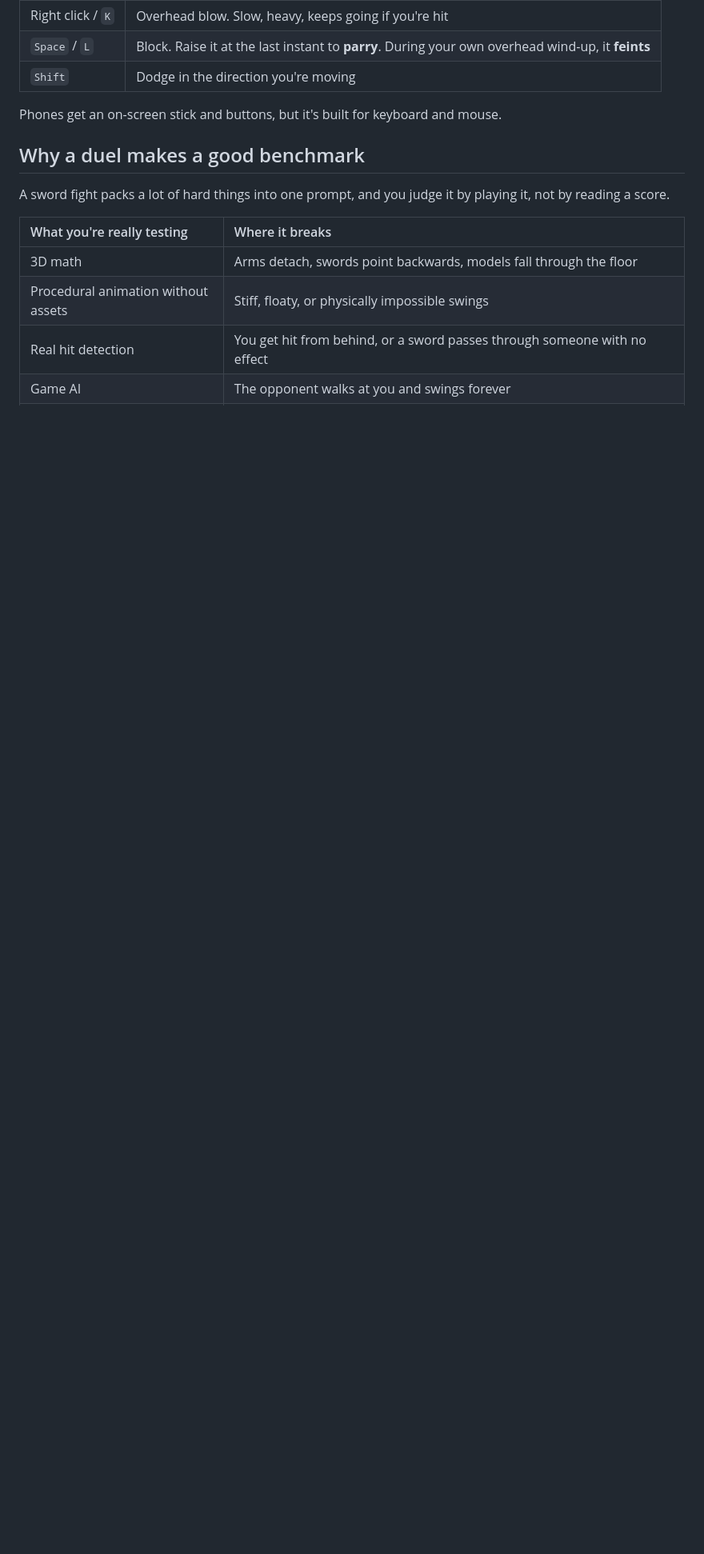
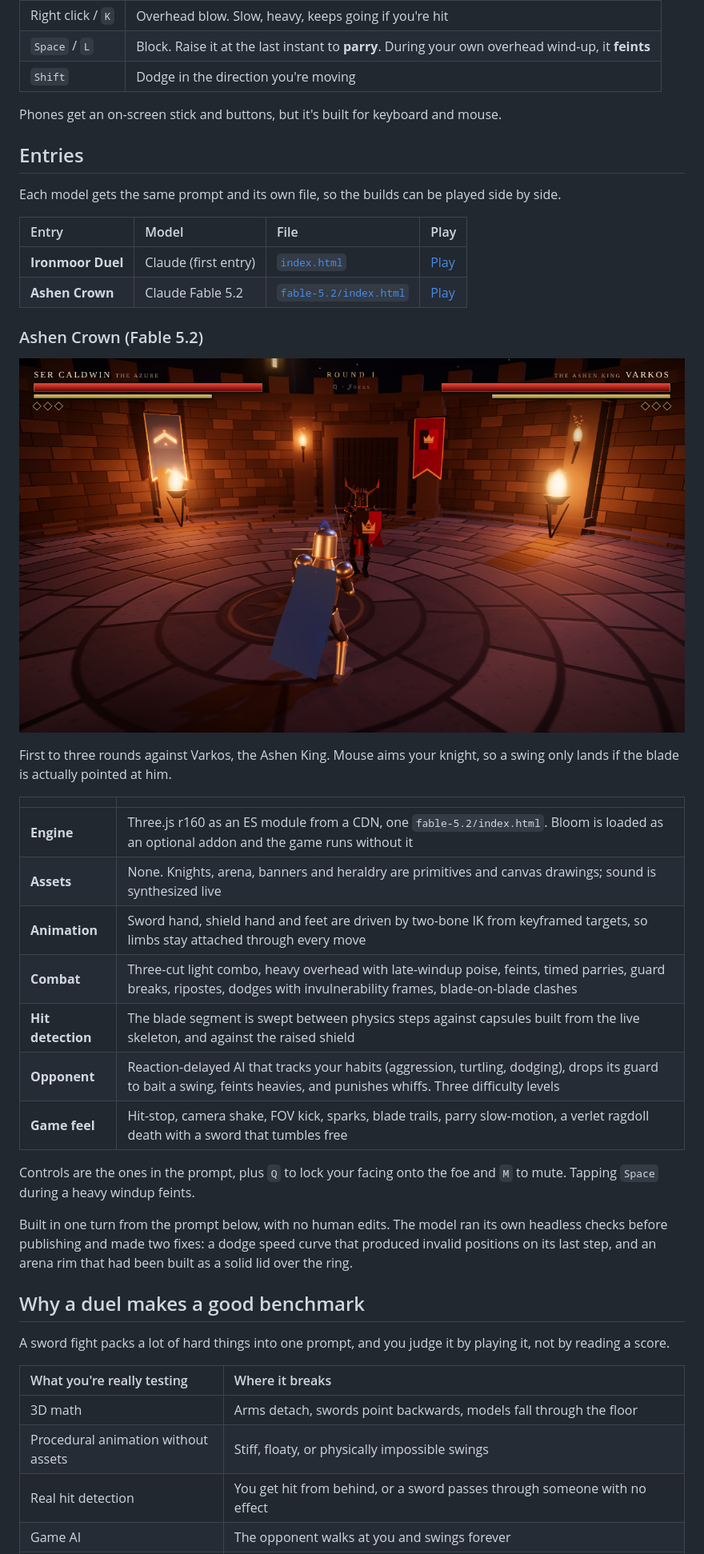
Before and after one commit to bitofastickler/medieval-duel-bench, a Markdown page: README.md, the part around the change. Shown at 80% size. Rendered like a GitHub page; pictures changed too: assets/fable-5.2.png (added); blank space fills up the shorter version.

```diff
--- a/README.md
+++ b/README.md
@@ -46,6 +46,35 @@ The Crimson Warden has held the old ring at Ironmoor for eleven winters. Best of
 | `Shift` | Dodge in the direction you're moving |
 
 Phones get an on-screen stick and buttons, but it's built for keyboard and mouse.
+
+## Entries
+
+Each model gets the same prompt and its own file, so the builds can be played side by side.
+
+| Entry | Model | File | Play |
+|:--|:--|:--|:--|
+| **Ironmoor Duel** | Claude (first entry) | [`index.html`](index.html) | [Play](https://bitofastickler.github.io/medieval-duel-bench/) |
+| **Ashen Crown** | Claude Fable 5.2 | [`fable-5.2/index.html`](fable-5.2/index.html) | [Play](https://bitofastickler.github.io/medieval-duel-bench/fable-5.2/) |
+
+### Ashen Crown (Fable 5.2)
+
+![Ashen Crown: an azure knight faces the horned Ashen King in a brazier-lit stone ring](assets/fable-5.2.png)
+
+First to three rounds against Varkos, the Ashen King. Mouse aims your knight, so a swing only lands if the blade is actually pointed at him.
+
+| | |
+|:--|:--|
+| **Engine** | Three.js r160 as an ES module from a CDN, one `fable-5.2/index.html`. Bloom is loaded as an optional addon and the game runs without it |
+| **Assets** | None. Knights, arena, banners and heraldry are primitives and canvas drawings; sound is synthesized live |
+| **Animation** | Sword hand, shield hand and feet are driven by two-bone IK from keyframed targets, so limbs stay attached through every move |
+| **Combat** | Three-cut light combo, heavy overhead with late-windup poise, feints, timed parries, guard breaks, ripostes, dodges with invulnerability frames, blade-on-blade clashes |
+| **Hit detection** | The blade segment is swept between physics steps against capsules built from the live skeleton, and against the raised shield |
+| **Opponent** | Reaction-delayed AI that tracks your habits (aggression, turtling, dodging), drops its guard to bait a swing, feints heavies, and punishes whiffs. Three difficulty levels |
+| **Game feel** | Hit-stop, camera shake, FOV kick, sparks, blade trails, parry slow-motion, a verlet ragdoll death with a sword that tumbles free |
+
+Controls are the ones in the prompt, plus `Q` to lock your facing onto the foe and `M` to mute. Tapping `Space` during a heavy windup feints.
+
+Built in one turn from the prompt below, with no human edits. The model ran its own headless checks before publishing and made two fixes: a dodge speed curve that produced invalid positions on its last step, and an arena rim that had been built as a solid lid over the ring.
 
 <a name="why-a-duel"></a>
 ## Why a duel makes a good benchmark
```
Also changed, not shown: 1 other file.
